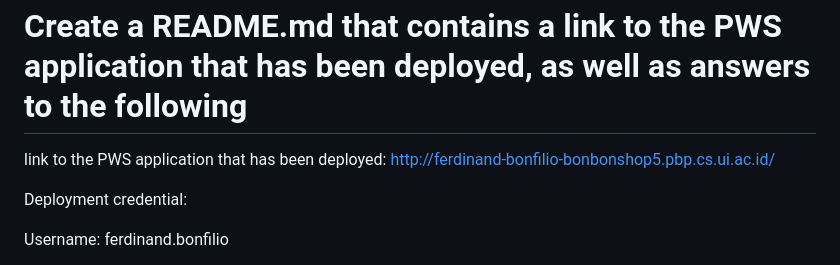
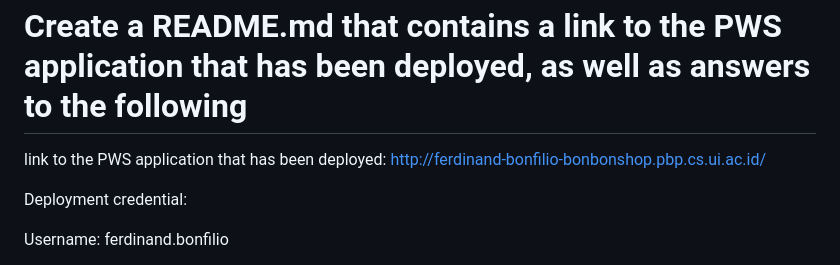
Before and after one commit to Ferdinand57/bonbon_shop, a Markdown page: README.md, the part around the change. Rendered like a GitHub page.

Commit message:
change the Allowed_Host and URL_deployment on README

```diff
--- a/README.md
+++ b/README.md
@@ -1,7 +1,7 @@
 Create a README.md that contains a link to the PWS application that has been deployed, as well as answers to the following
 =
 
-link to the PWS application that has been deployed: http://ferdinand-bonfilio-bonbonshop5.pbp.cs.ui.ac.id/
+link to the PWS application that has been deployed: http://ferdinand-bonfilio-bonbonshop.pbp.cs.ui.ac.id/
 
 Deployment credential:
 
```
